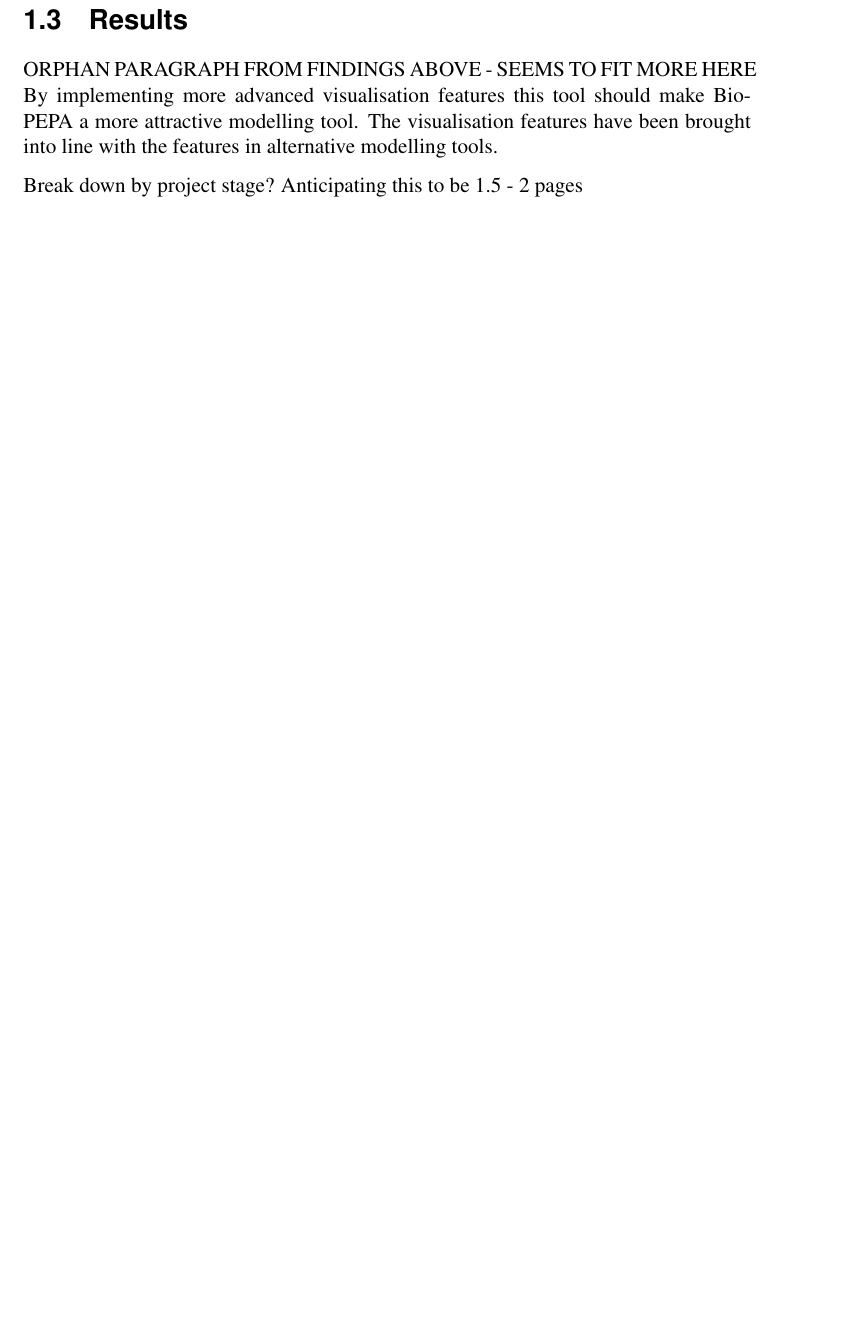
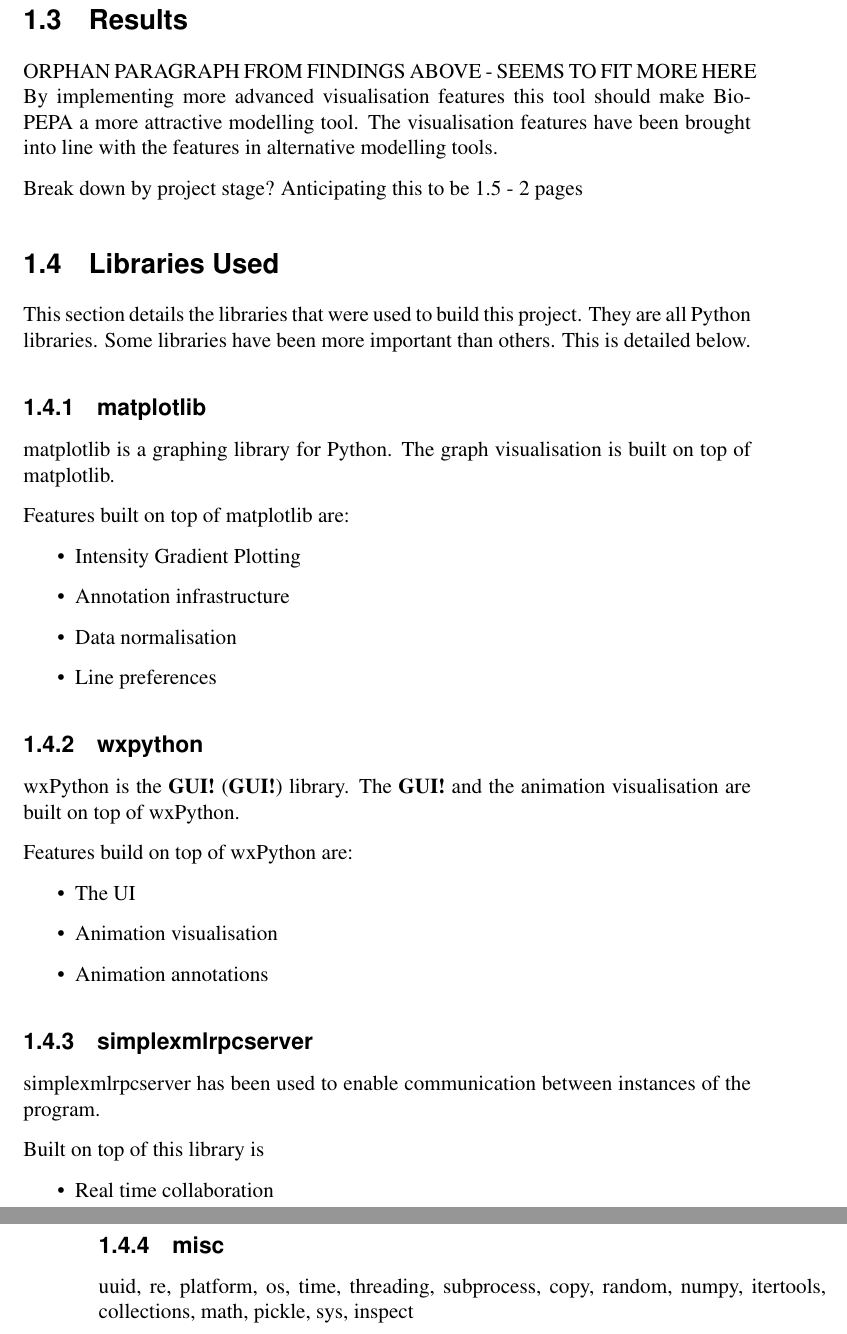
Before and after one commit to jkhulme/mpp2, a LaTeX thesis (mpp2.tex, which reads intro.tex): part of page 10 of 45 before the commit and two parts of pages 10 and 11 of 47 after it, the two joined at a grey line, cut so that both start at the same text, the shorter picture padded with empty space. Compiled offline with pdfLaTeX.

Commit message:
at about 40 pages.  just talked about libraries used

```diff
--- a/intro.tex
+++ b/intro.tex
@@ -87,3 +87,42 @@ Over the course of the first stage of work a number of evaluations were carried
 ORPHAN PARAGRAPH FROM FINDINGS ABOVE - SEEMS TO FIT MORE HERE By implementing more advanced visualisation features this tool should make Bio-PEPA a more attractive modelling tool. The visualisation features have been brought into line with the features in alternative modelling tools.
 
 Break down by project stage?  Anticipating this to be 1.5 - 2 pages
+
+\section{Libraries Used}
+
+This section details the libraries that were used to build this project.  They are all Python libraries.  Some libraries have been more important than others.  This is detailed below.
+
+\subsection{matplotlib}
+
+matplotlib is a graphing library for Python.  The graph visualisation is built on top of matplotlib.
+
+Features built on top of matplotlib are:
+\begin{itemize}
+\item Intensity Gradient Plotting
+\item Annotation infrastructure
+\item Data normalisation
+\item Line preferences
+\end{itemize}
+
+\subsection{wxpython}
+
+wxPython is the \ac{GUI} library.  The \ac{GUI} and the animation visualisation are built on top of wxPython.
+
+Features build on top of wxPython are:
+\begin{itemize}
+\item The \ac{UI}
+\item Animation visualisation
+\item Animation annotations
+\end{itemize}
+
+\subsection{simplexmlrpcserver}
+
+simplexmlrpcserver has been used to enable communication between instances of the program.
+
+Built on top of this library is
+\begin{itemize}
+\item Real time collaboration
+\end{itemize}
+
+\subsection{misc}
+uuid, re, platform, os, time, threading, subprocess, copy, random, numpy, itertools, collections, math, pickle, sys, inspect
```
Also changed, not shown: mpp2.pdf.
